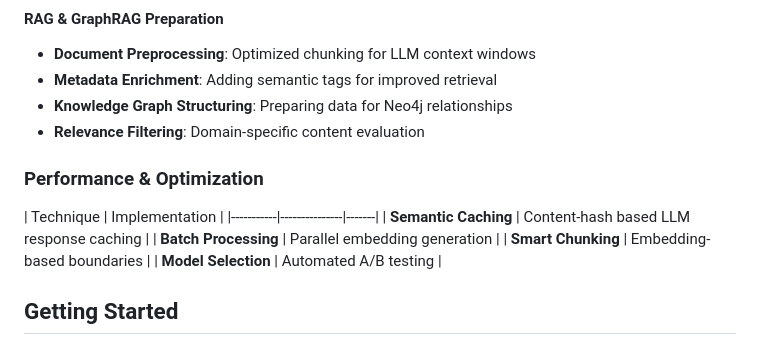
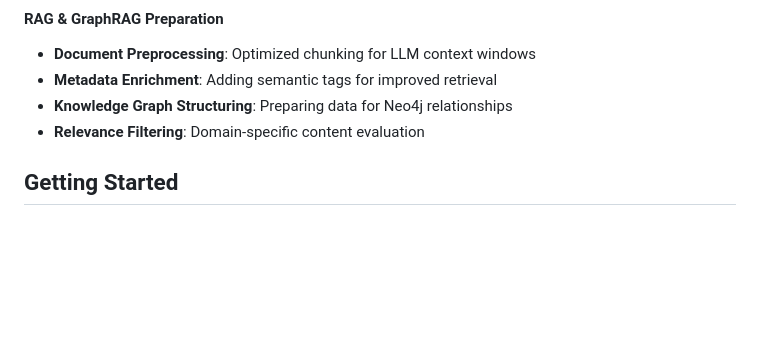
Before and after one commit to retroryan/real_estate_ai_search, a Markdown page: README.md, the part around the change. Drawn GitHub-style; blank space fills up the shorter version.

Commit message:
clean up readme

```diff
--- a/README.md
+++ b/README.md
@@ -168,16 +168,6 @@ This project leverages an extensive suite of cutting-edge generative AI framewor
 - **Metadata Enrichment**: Adding semantic tags for improved retrieval
 - **Knowledge Graph Structuring**: Preparing data for Neo4j relationships
 - **Relevance Filtering**: Domain-specific content evaluation
-
-### Performance & Optimization
-
-| Technique | Implementation  |
-|-----------|---------------|-------|
-| **Semantic Caching** | Content-hash based LLM response caching |
-| **Batch Processing** | Parallel embedding generation |
-| **Smart Chunking** | Embedding-based boundaries |
-| **Model Selection** | Automated A/B testing |
-
 
 ## Getting Started
 
```
